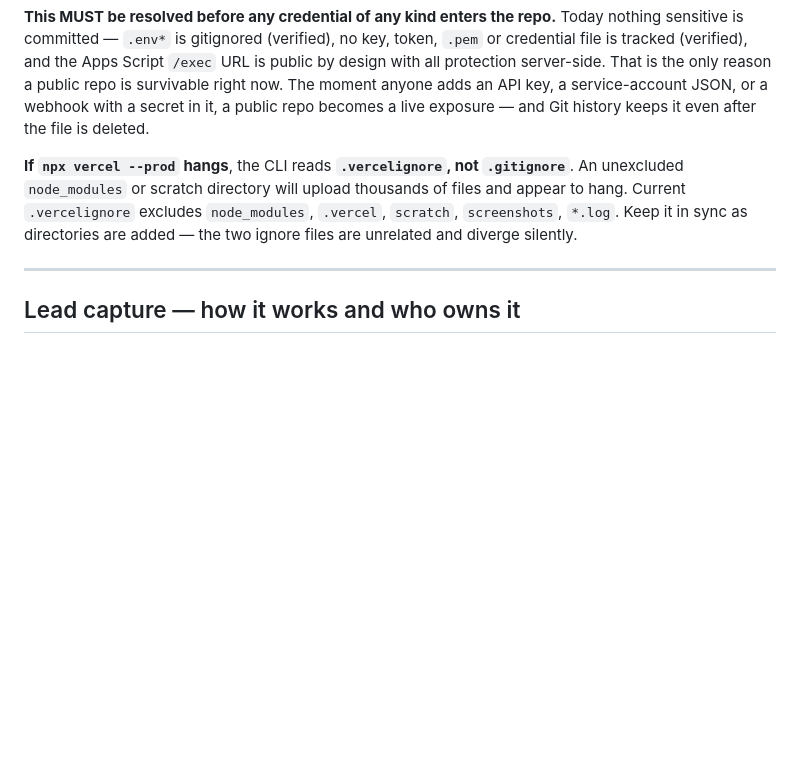
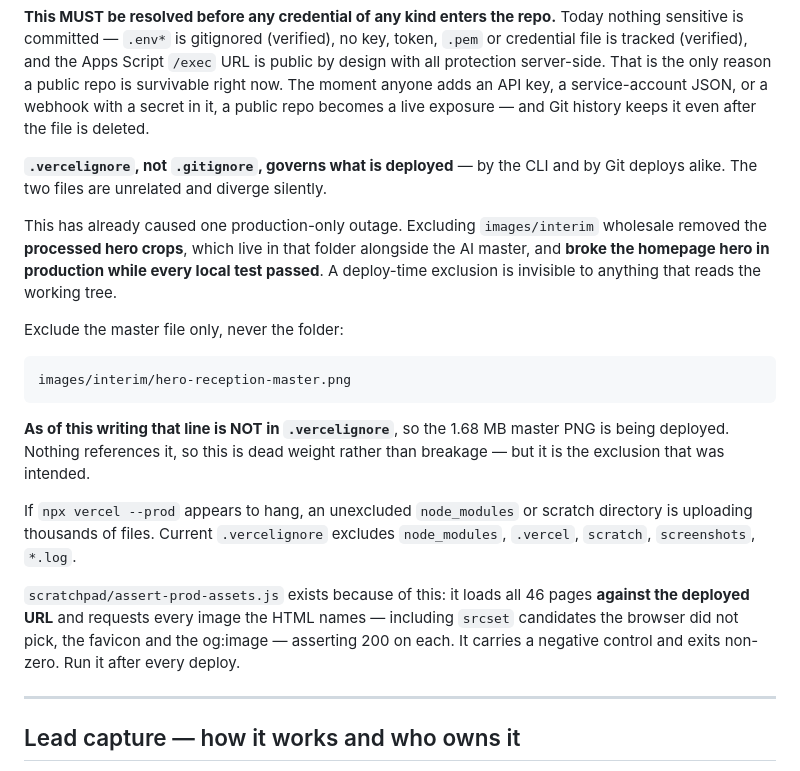
Before and after one commit to Plan-D-Media/rk_hospitals, a Markdown page: HANDOVER.md, the part around the change. GitHub-like rendering; blank space fills up the shorter version.

Commit message:
GG1/GG2/GG4: production asset sweep, vercelignore reality recorded
GG1 re-confirmed after the .vercelignore redeploy: a doctor-scoped
submission with a '+91 98765 43210' phone through the real production form
returns {ok:true,sheet:true,mail:true}; invalid phone still rejected
server-side; broken URL still shows the error state.

GG2 — scratchpad/assert-prod-assets.js. Loads all 46 pages against the
DEPLOYED url and requests every image the HTML names, including srcset
candidates the browser did not pick, the favicon and og:image. Negative
control confirms it distinguishes a missing file. 46 pages, 255 asset URLs:
every hero crop and every doctor photo returns 200 — the .vercelignore
regression is resolved.

One asset does NOT resolve, and it is not a deploy problem:
og:image points at https://rkhospitals.in/images/...png which 404s, on 19
pages. rkhospitals.in is a DIFFERENT, LIVE WordPress site (LiteSpeed, All
in One SEO), and 45 pages declare it as their canonical. Correct only if
cutover to that domain is imminent; actively harmful if it is not. Left
unchanged deliberately and raised in the delivery report — guessing wrong
either way costs more than asking.

GG4 — HANDOVER records that .vercelignore governs deploys, that excluding
images/interim wholesale broke the hero in production while every local
test passed, that the intended master-PNG exclusion is currently absent so
1.68 MB deploys unused, and points at the new asset check.

Co-Authored-By: Claude Opus 5 <noreply@anthropic.com>

````diff
--- a/HANDOVER.md
+++ b/HANDOVER.md
@@ -225,12 +225,34 @@ adds an API key, a service-account JSON, or a webhook with a secret in it, a
 public repo becomes a live exposure — and Git history keeps it even after the
 file is deleted.
 
-**If `npx vercel --prod` hangs**, the CLI reads **`.vercelignore`, not
-`.gitignore`**. An unexcluded `node_modules` or scratch directory will upload
-thousands of files and appear to hang. Current `.vercelignore` excludes
-`node_modules`, `.vercel`, `scratch`, `screenshots`, `*.log`. Keep it in sync
-as directories are added — the two ignore files are unrelated and diverge
-silently.
+**`.vercelignore`, not `.gitignore`, governs what is deployed** — by the CLI
+and by Git deploys alike. The two files are unrelated and diverge silently.
+
+This has already caused one production-only outage. Excluding `images/interim`
+wholesale removed the **processed hero crops**, which live in that folder
+alongside the AI master, and **broke the homepage hero in production while
+every local test passed**. A deploy-time exclusion is invisible to anything
+that reads the working tree.
+
+Exclude the master file only, never the folder:
+
+```
+images/interim/hero-reception-master.png
+```
+
+**As of this writing that line is NOT in `.vercelignore`**, so the 1.68 MB
+master PNG is being deployed. Nothing references it, so this is dead weight
+rather than breakage — but it is the exclusion that was intended.
+
+If `npx vercel --prod` appears to hang, an unexcluded `node_modules` or scratch
+directory is uploading thousands of files. Current `.vercelignore` excludes
+`node_modules`, `.vercel`, `scratch`, `screenshots`, `*.log`.
+
+`scratchpad/assert-prod-assets.js` exists because of this: it loads all 46
+pages **against the deployed URL** and requests every image the HTML names —
+including `srcset` candidates the browser did not pick, the favicon and the
+og:image — asserting 200 on each. It carries a negative control and exits
+non-zero. Run it after every deploy.
 
 ---
 
````
